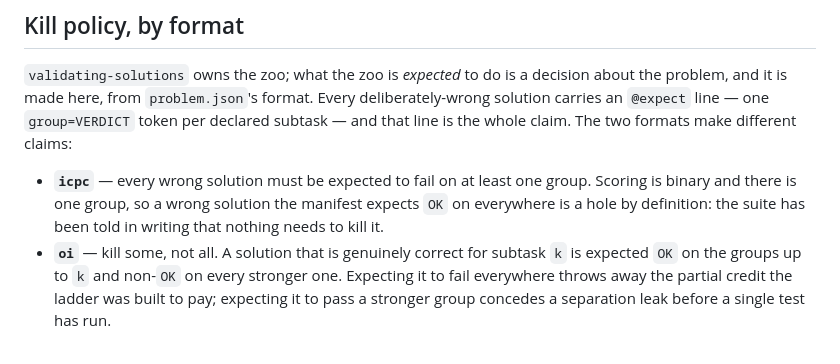
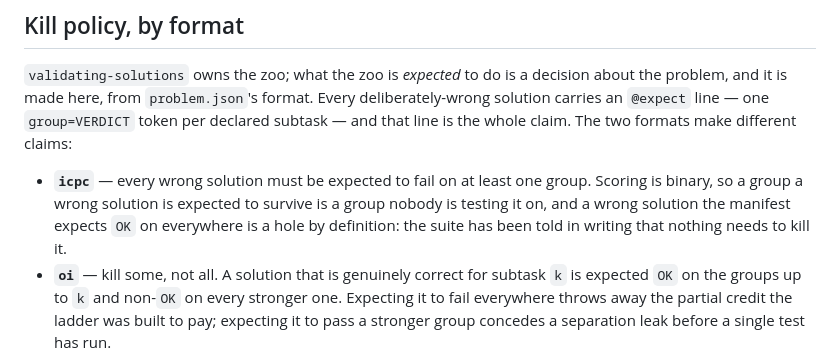
Before and after one commit to LLaammTTeerr/competitive-programming, a Markdown page: skills/creating-problems/SKILL.md, the part around the change. GitHub-like rendering.

Commit message:
Do not claim ICPC always means exactly one group
`problem_meta` only infers `"icpc"` from a one-group ladder; an explicit
`"format": "icpc"` wins over inference at any subtask count, so a package
can legally be ICPC with several groups. The kill policy said "scoring is
binary and there is one group" while the rule above it spoke of "at least
one group" — the argument never needed the group count. It stands on
"binary" alone: a group a wrong solution is expected to survive is a group
nobody is testing it on.

Co-Authored-By: Claude Fable 5.1 <noreply@anthropic.com>

```diff
--- a/skills/creating-problems/SKILL.md
+++ b/skills/creating-problems/SKILL.md
@@ -232,9 +232,10 @@ format. Every deliberately-wrong solution carries an `@expect` line — one
 claim. The two formats make different claims:
 
 - **`icpc`** — every wrong solution must be expected to fail on at least
-  one group. Scoring is binary and there is one group, so a wrong solution
-  the manifest expects `OK` on everywhere is a hole by definition: the
-  suite has been told in writing that nothing needs to kill it.
+  one group. Scoring is binary, so a group a wrong solution is expected to
+  survive is a group nobody is testing it on, and a wrong solution the
+  manifest expects `OK` on everywhere is a hole by definition: the suite
+  has been told in writing that nothing needs to kill it.
 - **`oi`** — kill some, not all. A solution that is genuinely correct for
   subtask `k` is expected `OK` on the groups up to `k` and non-`OK` on
   every stronger one. Expecting it to fail everywhere throws away the
```
